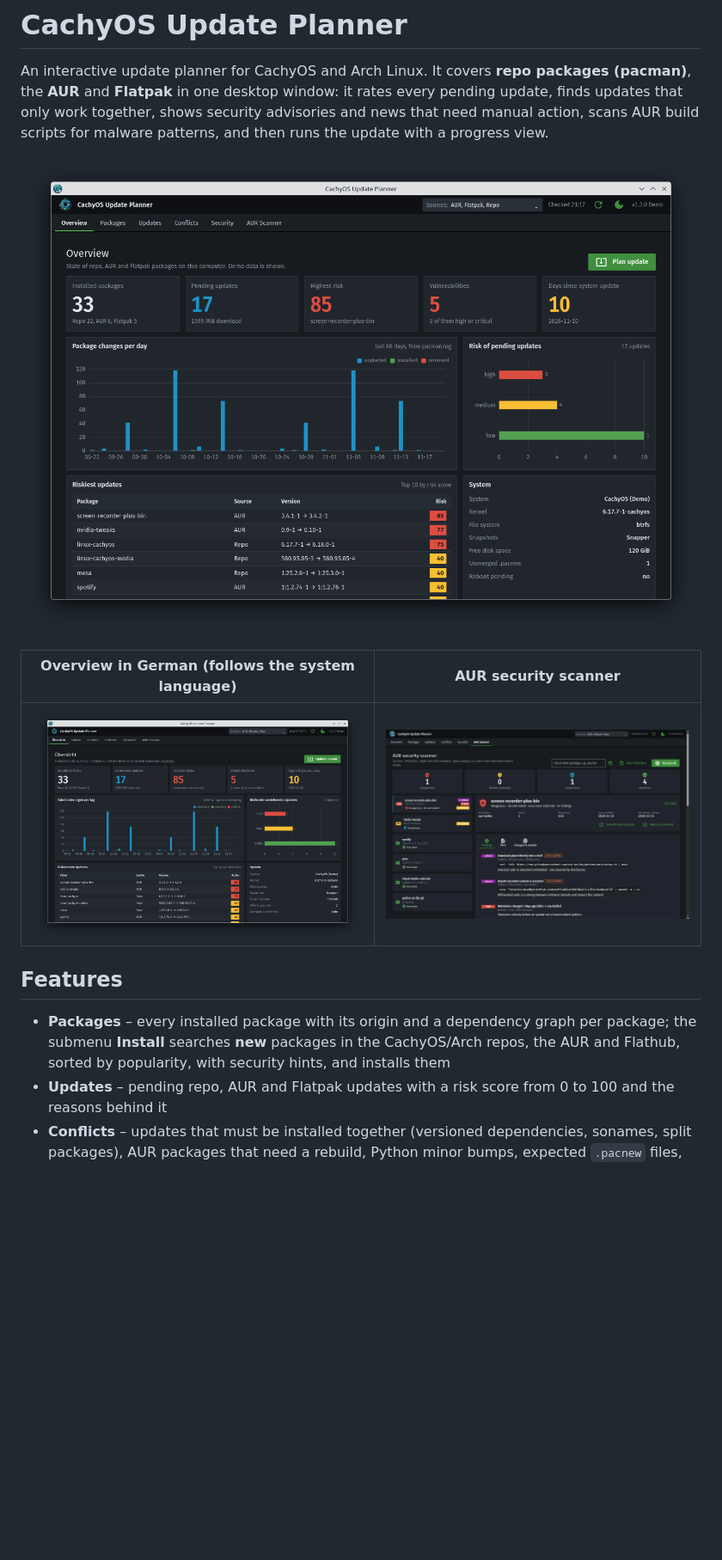
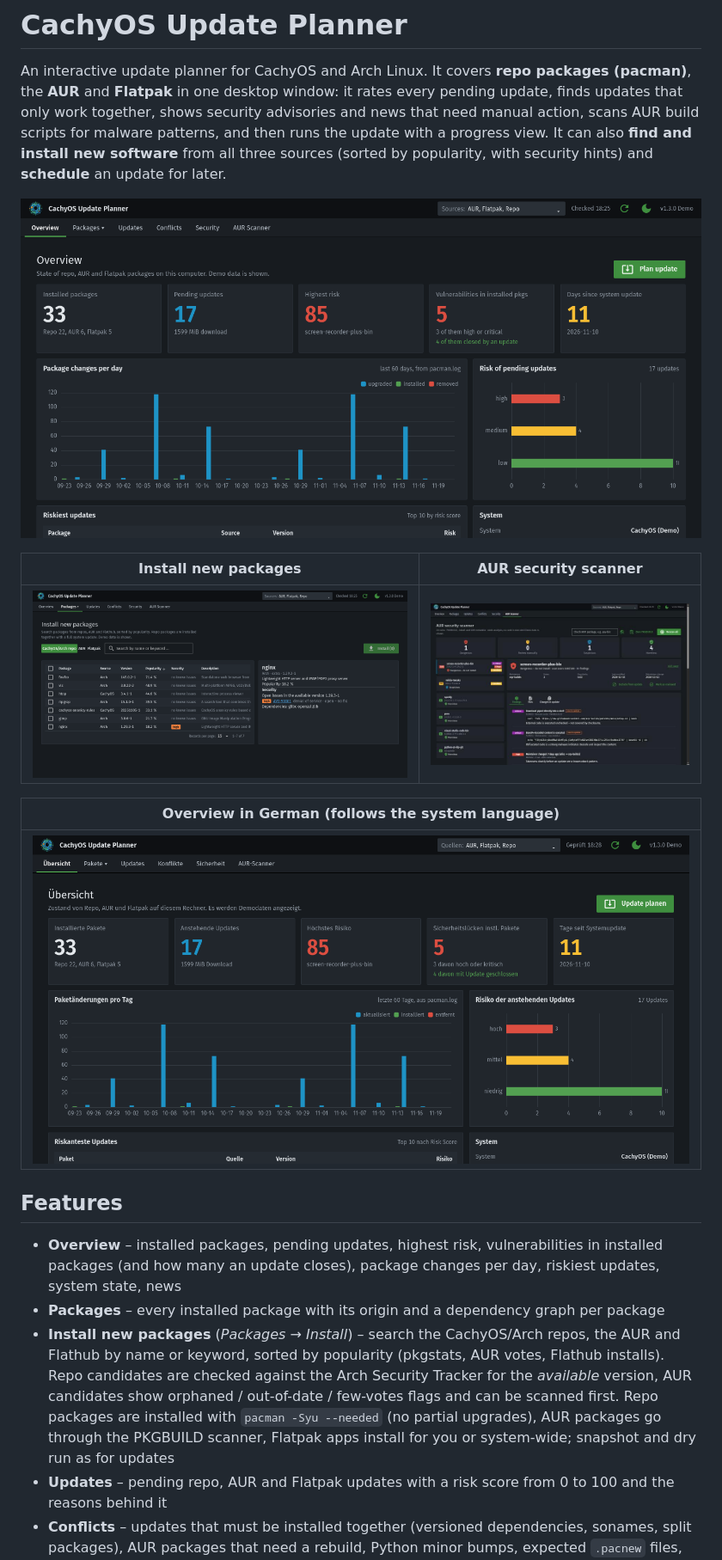
Before and after one commit to reodan78-RN/cachyos-update-planner, a Markdown page: README.md, the part around one of its changes. Shown at 86% size. GitHub-like rendering; pictures changed too: docs/screenshots/install-en.png (added), docs/screenshots/overview-de.png, docs/screenshots/overview-en.png; blank space fills up the shorter version.

Commit message:
README: Features 1.3.0 (Installieren, Planen, Härtung) und neue Screenshots
Co-Authored-By: Claude Sonnet 5.5 <noreply@anthropic.com>

```diff
--- a/README.md
+++ b/README.md
@@ -3,19 +3,30 @@
 An interactive update planner for CachyOS and Arch Linux. It covers **repo packages (pacman)**, the
 **AUR** and **Flatpak** in one desktop window: it rates every pending update, finds updates that only work
 together, shows security advisories and news that need manual action, scans AUR build scripts for malware
-patterns, and then runs the update with a progress view.
+patterns, and then runs the update with a progress view. It can also **find and install new software** from
+all three sources (sorted by popularity, with security hints) and **schedule** an update for later.
 
 ![Overview (English)](docs/screenshots/overview-en.png)
 
-| Overview in German (follows the system language) | AUR security scanner |
+| Install new packages | AUR security scanner |
 |---|---|
-| ![Overview (German)](docs/screenshots/overview-de.png) | ![AUR scanner](docs/screenshots/aur-scanner-en.jpg) |
+| ![Install new packages](docs/screenshots/install-en.png) | ![AUR scanner](docs/screenshots/aur-scanner-en.jpg) |
+
+| Overview in German (follows the system language) |
+|---|
+| ![Overview (German)](docs/screenshots/overview-de.png) |
 
 ## Features
 
-- **Packages** – every installed package with its origin and a dependency graph per package; the submenu
-  **Install** searches **new** packages in the CachyOS/Arch repos, the AUR and Flathub, sorted by popularity,
-  with security hints, and installs them
+- **Overview** – installed packages, pending updates, highest risk, vulnerabilities in installed packages (and how
+  many an update closes), package changes per day, riskiest updates, system state, news
+- **Packages** – every installed package with its origin and a dependency graph per package
+- **Install new packages** (*Packages → Install*) – search the CachyOS/Arch repos, the AUR and Flathub by name or
+  keyword, sorted by popularity (pkgstats, AUR votes, Flathub installs). Repo candidates are checked against the
+  Arch Security Tracker for the *available* version, AUR candidates show orphaned / out-of-date / few-votes flags
+  and can be scanned first. Repo packages are installed with `pacman -Syu --needed` (no partial upgrades), AUR
+  packages go through the PKGBUILD scanner, Flatpak apps install for you or system-wide; snapshot and dry run
+  as for updates
 - **Updates** – pending repo, AUR and Flatpak updates with a risk score from 0 to 100 and the reasons behind it
 - **Conflicts** – updates that must be installed together (versioned dependencies, sonames, split packages),
   AUR packages that need a rebuild, Python minor bumps, expected `.pacnew` files, low disk space, a locked
```
Also changed, not shown: other parts of README.md (+8 -5 lines).
